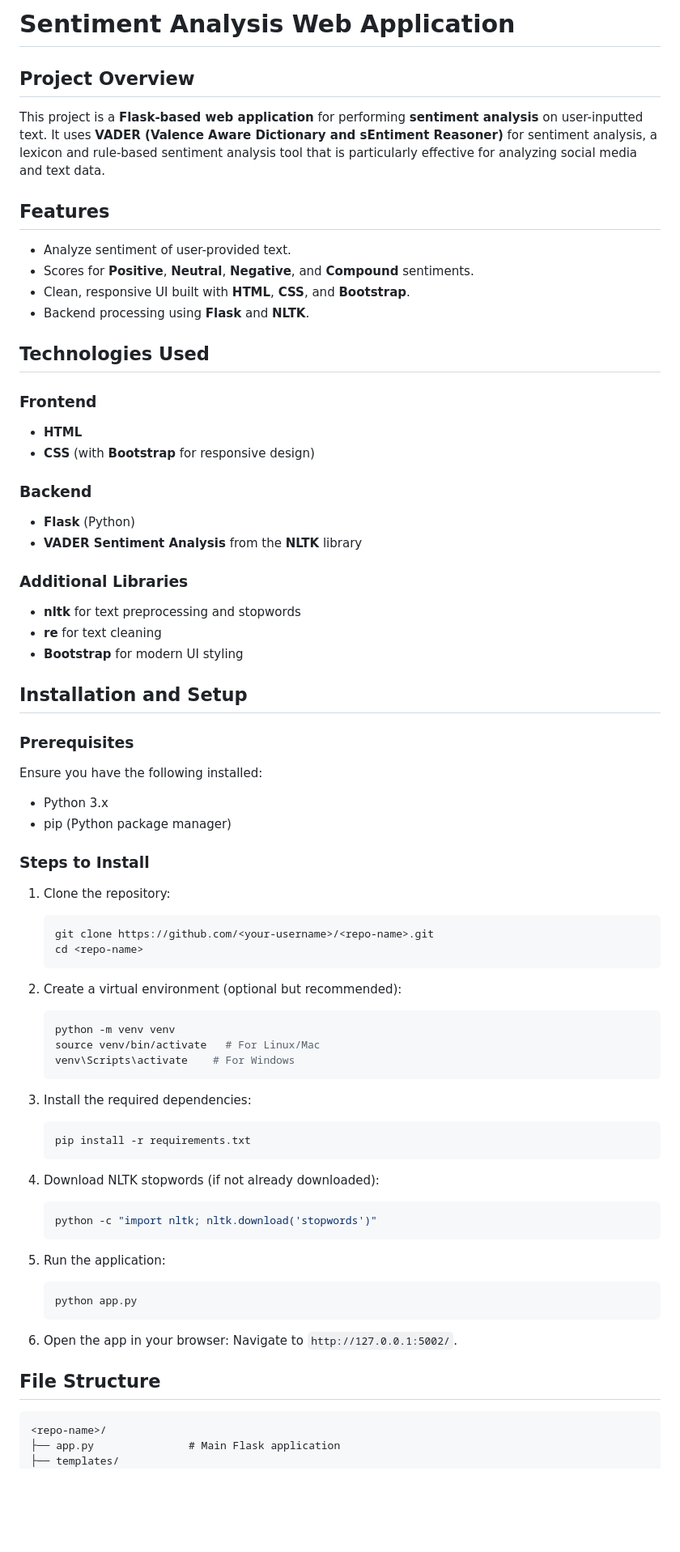
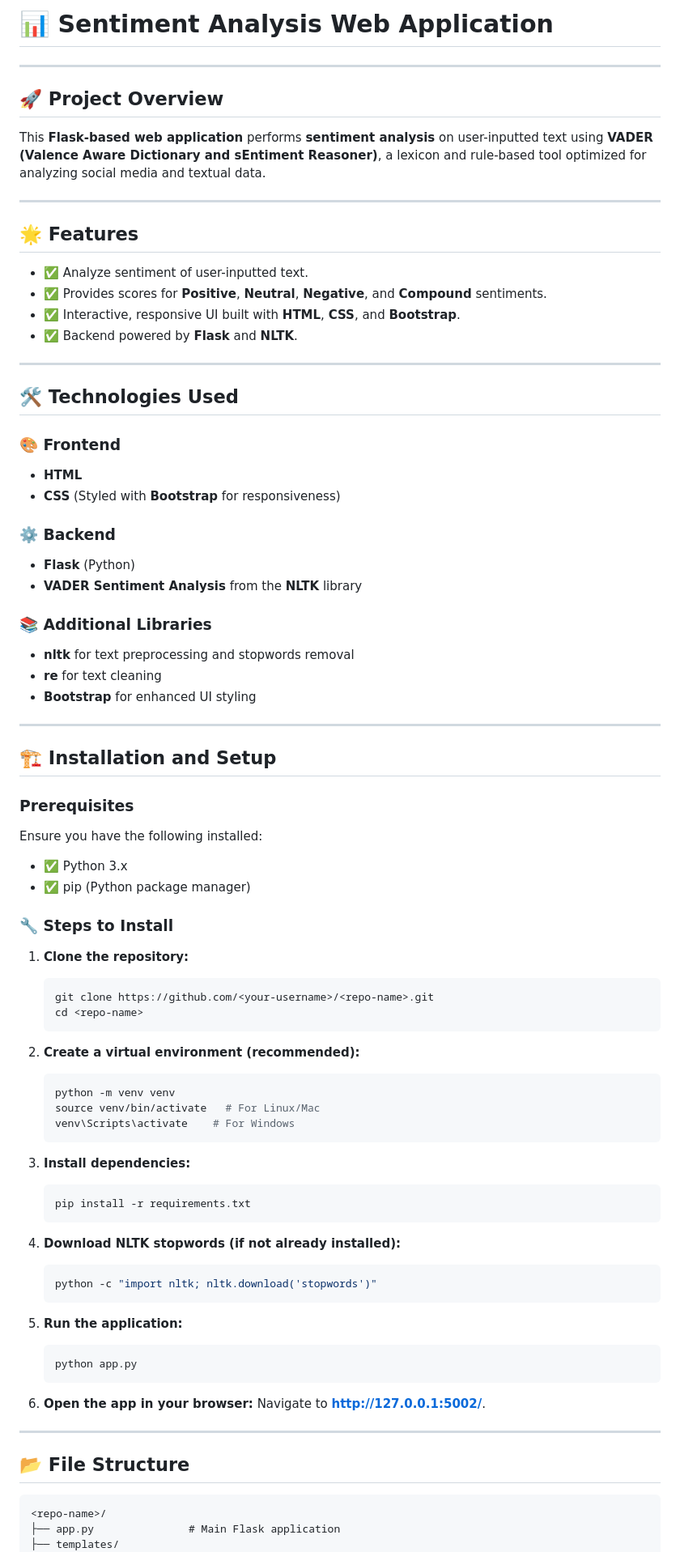
Before and after one commit to Manikanta1239/Sentiment-Analysis-Using-VADER, a Markdown page: README.md, the part around one of its changes. Shown at 81% size. Rendered like a GitHub page; blank space fills up the shorter version.

````diff
--- a/README.md
+++ b/README.md
@@ -1,67 +1,77 @@
-# Sentiment Analysis Web Application
+# 📊 Sentiment Analysis Web Application
 
-## Project Overview
-This project is a **Flask-based web application** for performing **sentiment analysis** on user-inputted text. It uses **VADER (Valence Aware Dictionary and sEntiment Reasoner)** for sentiment analysis, a lexicon and rule-based sentiment analysis tool that is particularly effective for analyzing social media and text data.
+---
 
-## Features
-- Analyze sentiment of user-provided text.
-- Scores for **Positive**, **Neutral**, **Negative**, and **Compound** sentiments.
-- Clean, responsive UI built with **HTML**, **CSS**, and **Bootstrap**.
-- Backend processing using **Flask** and **NLTK**.
+## 🚀 Project Overview
+This **Flask-based web application** performs **sentiment analysis** on user-inputted text using **VADER (Valence Aware Dictionary and sEntiment Reasoner)**, a lexicon and rule-based tool optimized for analyzing social media and textual data.
 
-## Technologies Used
-### Frontend
+---
+
+## 🌟 Features
+- ✅ Analyze sentiment of user-inputted text.
+- ✅ Provides scores for **Positive**, **Neutral**, **Negative**, and **Compound** sentiments.
+- ✅ Interactive, responsive UI built with **HTML**, **CSS**, and **Bootstrap**.
+- ✅ Backend powered by **Flask** and **NLTK**.
+
+---
+
+## 🛠️ Technologies Used
+### 🎨 Frontend
 - **HTML**
-- **CSS** (with **Bootstrap** for responsive design)
+- **CSS** (Styled with **Bootstrap** for responsiveness)
 
-### Backend
+### ⚙️ Backend
 - **Flask** (Python)
 - **VADER Sentiment Analysis** from the **NLTK** library
 
-### Additional Libraries
-- **nltk** for text preprocessing and stopwords
+### 📚 Additional Libraries
+- **nltk** for text preprocessing and stopwords removal
 - **re** for text cleaning
-- **Bootstrap** for modern UI styling
+- **Bootstrap** for enhanced UI styling
 
-## Installation and Setup
+---
+
+## 🏗️ Installation and Setup
 ### Prerequisites
 Ensure you have the following installed:
-- Python 3.x
-- pip (Python package manager)
+- ✅ Python 3.x
+- ✅ pip (Python package manager)
 
-### Steps to Install
-1. Clone the repository:
+### 🔧 Steps to Install
+1. **Clone the repository:**
    ```bash
    git clone https://github.com/<your-username>/<repo-name>.git
    cd <repo-name>
    ```
 
-2. Create a virtual environment (optional but recommended):
+2. **Create a virtual environment (recommended):**
    ```bash
    python -m venv venv
    source venv/bin/activate   # For Linux/Mac
    venv\Scripts\activate    # For Windows
    ```
 
-3. Install the required dependencies:
+3. **Install dependencies:**
    ```bash
    pip install -r requirements.txt
    ```
 
-4. Download NLTK stopwords (if not already downloaded):
+4. **Download NLTK stopwords (if not already installed):**
    ```bash
    python -c "import nltk; nltk.download('stopwords')"
    ```
 
-5. Run the application:
+5. **Run the application:**
    ```bash
    python app.py
    ```
 
-6. Open the app in your browser:
-   Navigate to `http://127.0.0.1:5002/`.
+6. **Open the app in your browser:**
+   Navigate to **http://127.0.0.1:5002/**.
 
-## File Structure
+---
+
+## 📂 File Structure
 ```plaintext
 <repo-name>/
 ├── app.py               # Main Flask application
````
Also changed, not shown: other parts of README.md (+40 -32 lines).
